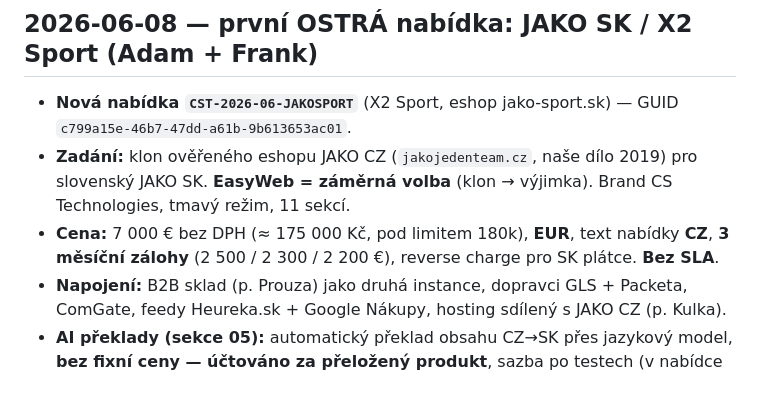
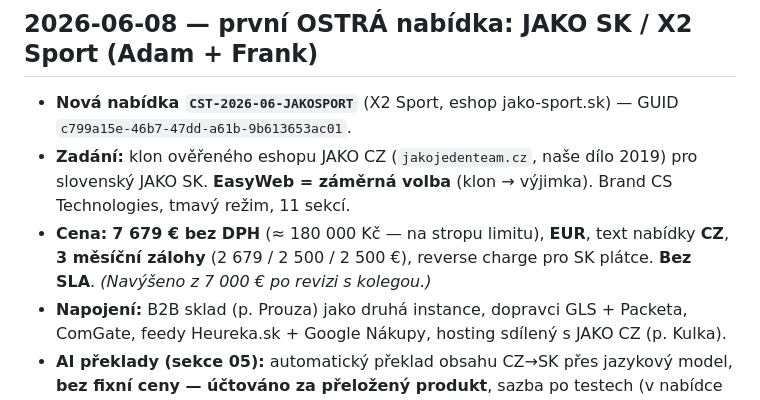
Before and after one commit to adamcstech/nabidky, a Markdown page: CHANGELOG.md, the part around the change. GitHub-like rendering.

Commit message:
JAKO SK: cena navýšena 7000 → 7679 EUR (3 zálohy 2679/2500/2500)
Co-Authored-By: Claude Opus 4.8 (1M context) <noreply@anthropic.com>

```diff
--- a/CHANGELOG.md
+++ b/CHANGELOG.md
@@ -10,7 +10,7 @@ infra, architektura, struktura, nové brandy, vytvořené/smazané nabídky, kon
 
 - **Nová nabídka `CST-2026-06-JAKOSPORT`** (X2 Sport, eshop jako-sport.sk) — GUID `c799a15e-46b7-47dd-a61b-9b613653ac01`.
 - **Zadání:** klon ověřeného eshopu JAKO CZ (`jakojedenteam.cz`, naše dílo 2019) pro slovenský JAKO SK. **EasyWeb = záměrná volba** (klon → výjimka). Brand CS Technologies, tmavý režim, 11 sekcí.
-- **Cena:** 7 000 € bez DPH (≈ 175 000 Kč, pod limitem 180k), **EUR**, text nabídky **CZ**, **3 měsíční zálohy** (2 500 / 2 300 / 2 200 €), reverse charge pro SK plátce. **Bez SLA**.
+- **Cena:** **7 679 € bez DPH** (≈ 180 000 Kč — na stropu limitu), **EUR**, text nabídky **CZ**, **3 měsíční zálohy** (2 679 / 2 500 / 2 500 €), reverse charge pro SK plátce. **Bez SLA**. *(Navýšeno z 7 000 € po revizi s kolegou.)*
 - **Napojení:** B2B sklad (p. Prouza) jako druhá instance, dopravci GLS + Packeta, ComGate, feedy Heureka.sk + Google Nákupy, hosting sdílený s JAKO CZ (p. Kulka).
 - **AI překlady (sekce 05):** automatický překlad obsahu CZ→SK přes jazykový model, **bez fixní ceny — účtováno za přeložený produkt**, sazba po testech (v nabídce jen domluva, ne číslo).
 - **Úhel:** klon od autora originálu vs. konkurenční stavba od nuly (marketér klienta tlačí jiného dodavatele).
```
